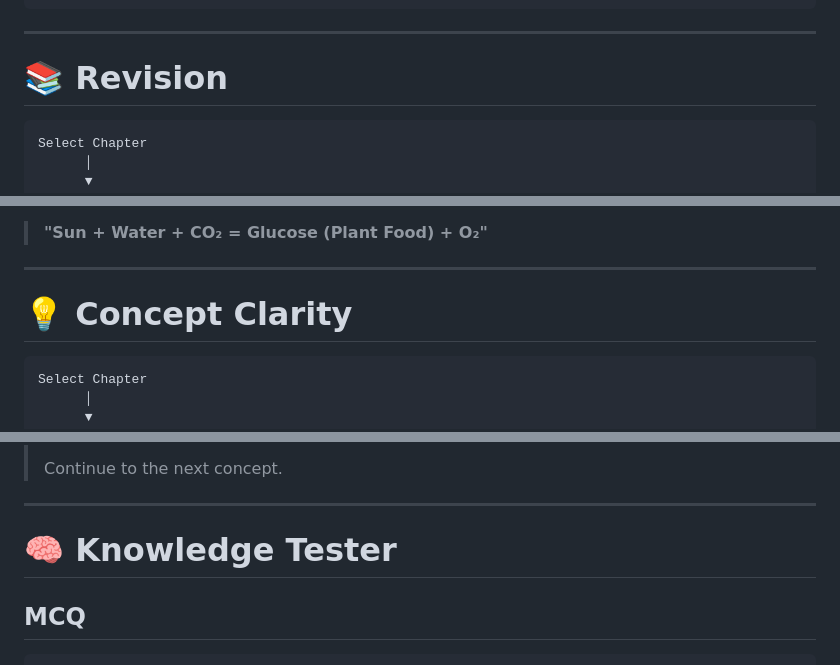
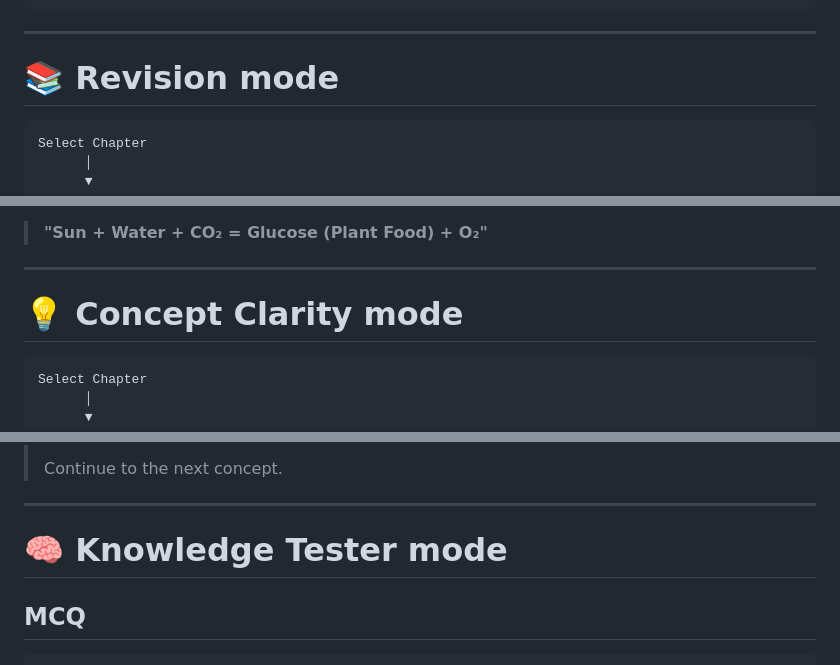
Before and after one commit to Raguram-N/Exam_Buddy_Student_Screen, a Markdown page: README.md, 3 parts joined by grey strips. GitHub-like rendering.

````diff
--- a/README.md
+++ b/README.md
@@ -26,7 +26,7 @@ Revision   Concept Clarity   Knowledge Tester
 
 ---
 
-# 📚 Revision
+# 📚 Revision mode
 
 ```text
 Select Chapter
@@ -73,7 +73,7 @@ Carbon Dioxide + Water + Sunlight
 
 ---
 
-# 💡 Concept Clarity
+# 💡 Concept Clarity mode
 
 ```text
 Select Chapter
@@ -237,7 +237,7 @@ Update Mastery Progress
 
 ---
 
-# 🧠 Knowledge Tester
+# 🧠 Knowledge Tester mode
 
 ## MCQ
 
````
